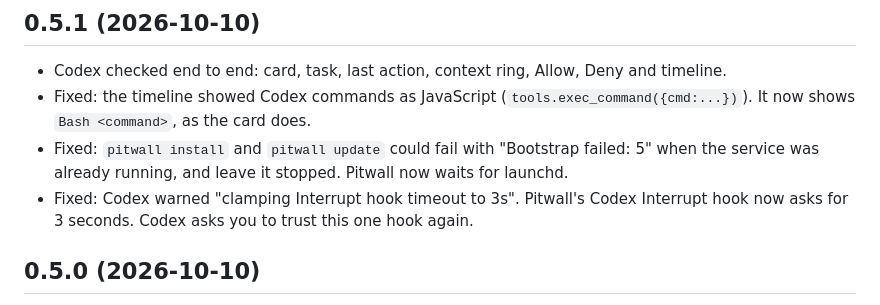
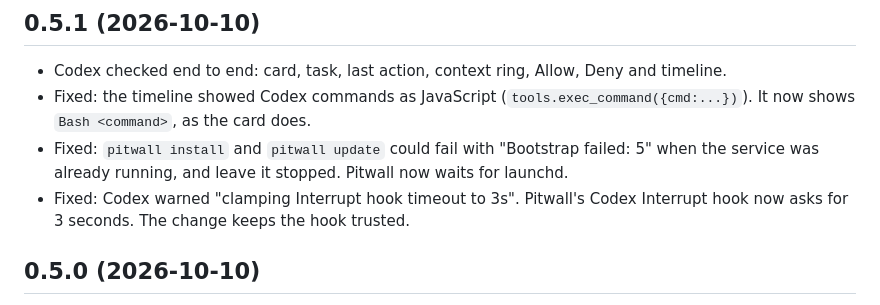
Before and after one commit to vvojciech/pitwall, a Markdown page: CHANGELOG.md, the part around the change. GitHub-like rendering.

Commit message:
docs: the Interrupt timeout change keeps the hook trusted

```diff
--- a/CHANGELOG.md
+++ b/CHANGELOG.md
@@ -8,7 +8,7 @@
 - Fixed: `pitwall install` and `pitwall update` could fail with "Bootstrap failed: 5" when the
   service was already running, and leave it stopped. Pitwall now waits for launchd.
 - Fixed: Codex warned "clamping Interrupt hook timeout to 3s". Pitwall's Codex Interrupt hook now
-  asks for 3 seconds. Codex asks you to trust this one hook again.
+  asks for 3 seconds. The change keeps the hook trusted.
 
 ## 0.5.0 (2026-10-10)
 
```
